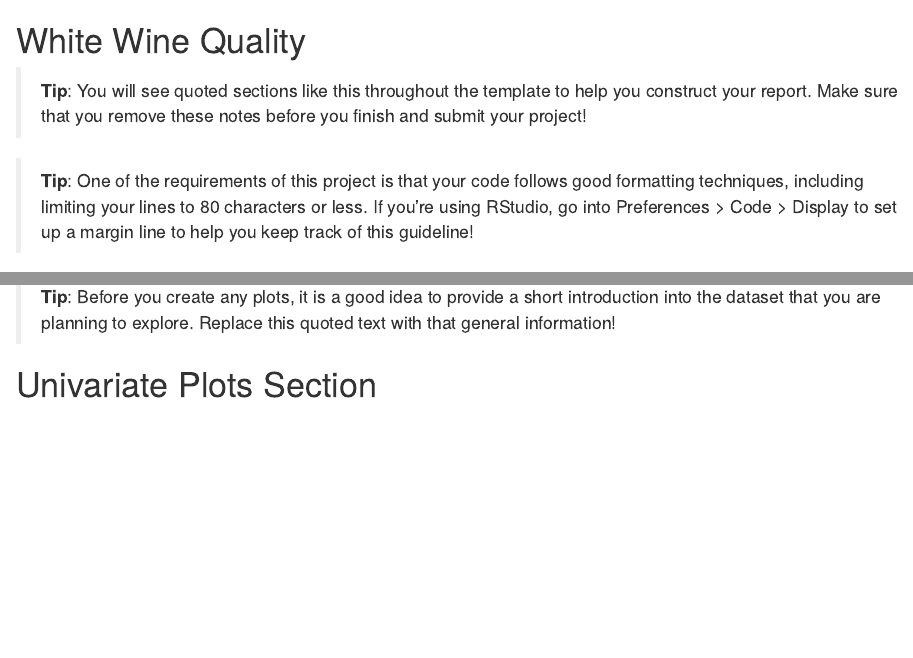
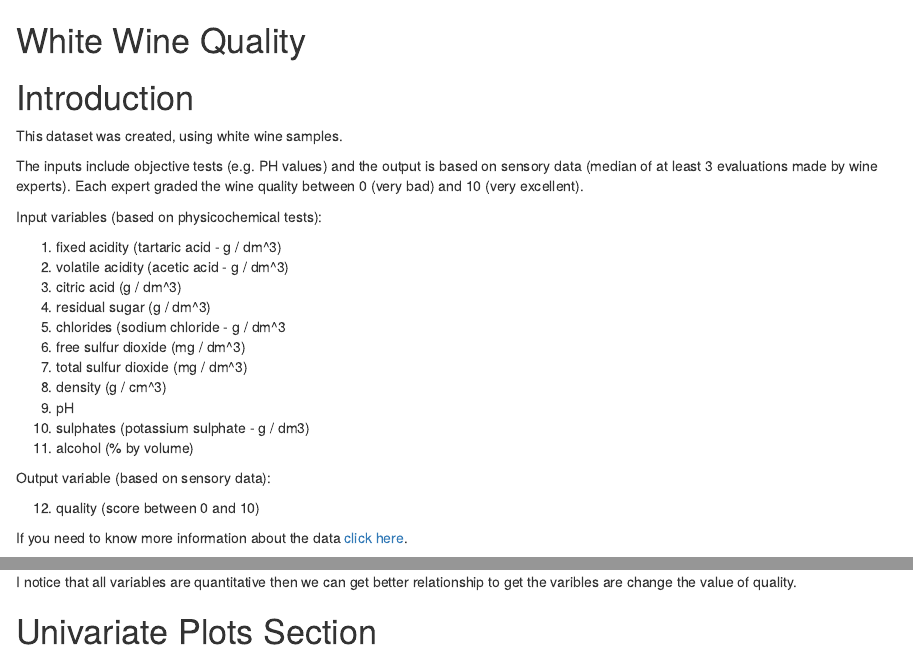
Before and after one commit to mohmednasr/whitewine, an R Markdown document (winequalitywhites.rmd): the page in a window 1100 px wide, from its top, and a second part further down, joined at a grey line. Rendered offline with R 4.5, knitr and Pandoc, with nearby package versions; some code elsewhere in the file could not run offline.

Commit message:
Compeled introduction part

````diff
--- a/winequalitywhites.rmd
+++ b/winequalitywhites.rmd
@@ -1,14 +1,5 @@
 White Wine Quality
 ========================================================
-
-> **Tip**: You will see quoted sections like this throughout the template to
-help you construct your report. Make sure that you remove these notes before
-you finish and submit your project!
-
-> **Tip**: One of the requirements of this project is that your code follows
-good formatting techniques, including limiting your lines to 80 characters or
-less. If you're using RStudio, go into Preferences \> Code \> Display to set up
-a margin line to help you keep track of this guideline!
 
 ```{r echo=FALSE, message=FALSE, warning=FALSE, packages}
 # Load all of the packages that you end up using in your analysis in this code
@@ -34,6 +25,30 @@ library(reshape2)
 library(GGally)
 library(RColorBrewer)
 ```
+# Introduction
+This dataset was created, using white wine samples.
+
+The inputs include objective tests (e.g. PH values) and the output is based on sensory data (median of at least 3 evaluations made by wine experts). Each expert graded the wine quality between 0 (very bad) and 10 (very excellent).
+
+Input variables (based on physicochemical tests):
+
+1.   fixed acidity (tartaric acid - g / dm^3)
+2.   volatile acidity (acetic acid - g / dm^3)
+3.   citric acid (g / dm^3)
+4.   residual sugar (g / dm^3)
+5.   chlorides (sodium chloride - g / dm^3
+6.   free sulfur dioxide (mg / dm^3)
+7.   total sulfur dioxide (mg / dm^3)
+8.   density (g / cm^3)
+9.   pH
+10.   sulphates (potassium sulphate - g / dm3)
+11.   alcohol (% by volume)
+
+Output variable (based on sensory data):
+
+12.   quality (score between 0 and 10)
+
+If you need to know more information about the data [click here](https://s3.amazonaws.com/udacity-hosted-downloads/ud651/wineQualityInfo.txt).
 
 ```{r echo=FALSE, Load_the_Data}
 # Load the Data
@@ -42,8 +57,6 @@ head(whitewine)
 ```
+I notice that all variables are quantitative then we can get better relationship to get the varibles are change the value of quality.
 
-> **Tip**: Before you create any plots, it is a good idea to provide a short
-introduction into the dataset that you are planning to explore. Replace this
-quoted text with that general information!
 
 # Univariate Plots Section
 
````
Also changed, not shown: winequalitywhites.rmd (2 more changed lines), 1 other file.
